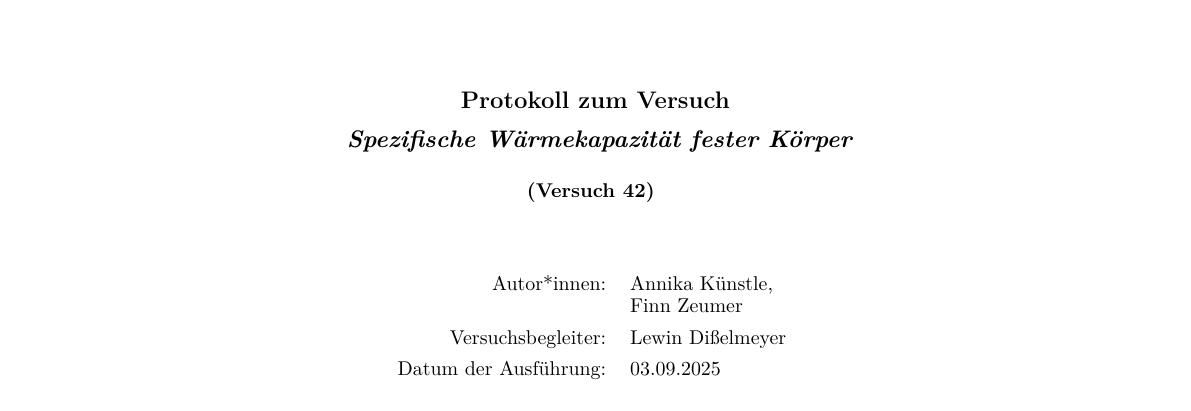
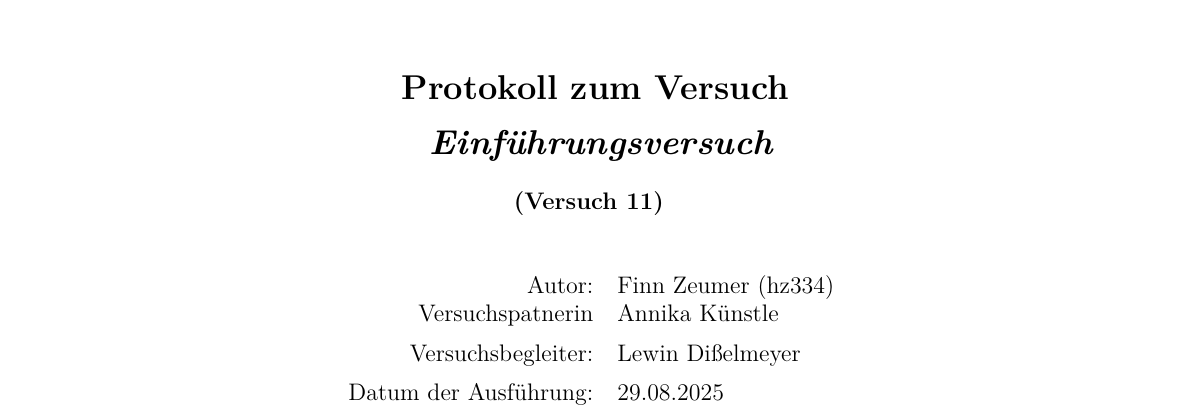
Before and after one commit to FinnZeumer/PAP-1, a LaTeX document (main.tex, which reads style.sty, title.tex): part of page 1 of 11, cut so that both start at the same text. Compiled offline with pdfLaTeX.

Commit message:
Verusch 11

```diff
--- a/main.tex
+++ b/main.tex
@@ -1,7 +1,7 @@
-\documentclass[8pt,a4paper,twocolumn]{scrreprt}
+\documentclass[10pt,twocolumn]{scrreprt}
 
 % Gib die Versuschsnummer an, um den entsprechenden Versuchsprotokoll zu laden
-\newcommand{\versuchsnummer}{42}
+\newcommand{\versuchsnummer}{11}
 \usepackage{Versuchs_Informationen}
 \usepackage{style}
 
--- a/style.sty
+++ b/style.sty
@@ -54,7 +54,7 @@
 \automark[chapter]{chapter}
 
 % Kopfzeile
-\ihead{Annika Künstle, \\ Finn Zeumer}
+\ihead{Finn Zeumer (hz334)}
 \chead{\versuchsname{\versuchsnummer}}
 \ohead{\headmark}
 
--- a/title.tex
+++ b/title.tex
@@ -7,16 +7,16 @@
   {\LARGE\bfseries Protokoll zum Versuch \\[0.2cm]
   \textit{\versuchsname{\versuchsnummer}} \\[0.5cm] % Vielleicht wieder Anführungszeichen hinzufügen, leider Problem, da ein Leerzeichen falsch hinzugefügt wird.
   {\large (Versuch {\versuchsnummer})}
-  \vspace{1.25cm}}
+  \vspace{1cm}}
 
   % Tabelle mit Metadaten
   {\large
   \begin{tabular}{@{}rl@{}}
-    Autor*innen:       & Annika Künstle,\\
-                       & Finn Zeumer\\[0.5em]
-    Versuchsbegleiter: & {\begleiter{\versuchsnummer}}\\[0.5em]
-    Datum der Ausführung:& {\durchfuehrungsdatum{\versuchsnummer}}\\[0.5em]
-    Abgabedatum:       & {\abgabedatum{\versuchsnummer}}\\[5em]
+    Autor:                  & Finn Zeumer (hz334)\\
+    Versuchspatnerin        & Annika Künstle\\[0.5em]
+    Versuchsbegleiter:      & {\begleiter{\versuchsnummer}}\\[0.5em]
+    Datum der Ausführung:   & {\durchfuehrungsdatum{\versuchsnummer}}\\
+    \small{Abgabedatum:}    & \small{\abgabedatum{\versuchsnummer}}\\
   \end{tabular}
   }
   \vfill
```
